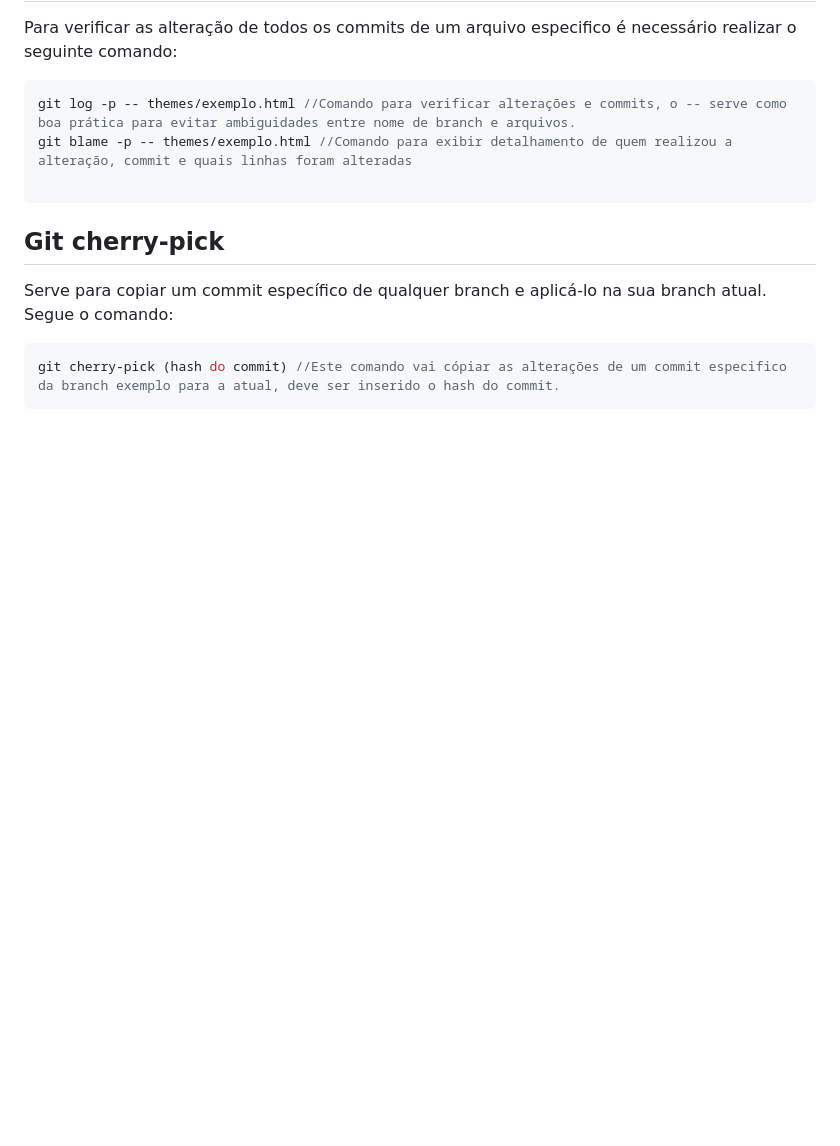
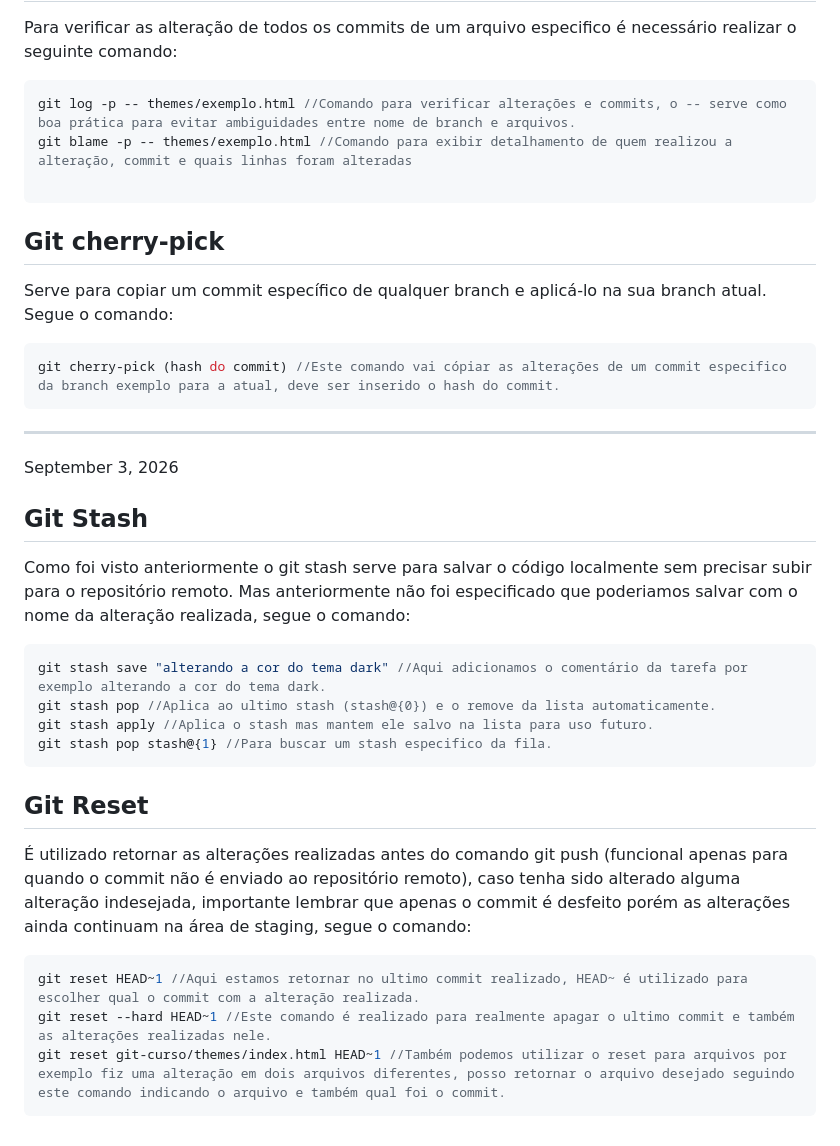
Before and after one commit to Alantrizotte06/Curso_github, a Markdown page: estudos/anotacoes-git.md, the part around the change. Drawn GitHub-style; blank space fills up the shorter version.

Commit message:
docs: atualizando anotações

````diff
--- a/estudos/anotacoes-git.md
+++ b/estudos/anotacoes-git.md
@@ -242,3 +242,28 @@ Serve para copiar um commit específico de qualquer branch e aplicá-lo na sua b
 ```jsx
 git cherry-pick (hash do commit) //Este comando vai cópiar as alterações de um commit especifico da branch exemplo para a atual, deve ser inserido o hash do commit.
 ```
+
+---
+
+September 3, 2026
+
+## Git Stash
+
+Como foi visto anteriormente o git stash serve para salvar o código localmente sem precisar subir para o repositório remoto. Mas anteriormente não foi especificado que poderiamos salvar com o nome da alteração realizada, segue o comando:
+
+```jsx
+git stash save "alterando a cor do tema dark" //Aqui adicionamos o comentário da tarefa por exemplo alterando a cor do tema dark.
+git stash pop //Aplica ao ultimo stash (stash@{0}) e o remove da lista automaticamente.
+git stash apply //Aplica o stash mas mantem ele salvo na lista para uso futuro.
+git stash pop stash@{1} //Para buscar um stash especifico da fila.
+```
+
+## Git Reset
+
+É utilizado retornar as alterações realizadas antes do comando git push (funcional apenas para quando o commit não é enviado ao repositório remoto), caso tenha sido alterado alguma alteração indesejada, importante lembrar que apenas o commit é desfeito porém as alterações ainda continuam na área de staging, segue o comando:
+
+```jsx
+git reset HEAD~1 //Aqui estamos retornar no ultimo commit realizado, HEAD~ é utilizado para escolher qual o commit com a alteração realizada.
+git reset --hard HEAD~1 //Este comando é realizado para realmente apagar o ultimo commit e também as alterações realizadas nele.
+git reset git-curso/themes/index.html HEAD~1 //Também podemos utilizar o reset para arquivos por exemplo fiz uma alteração em dois arquivos diferentes, posso retornar o arquivo desejado seguindo este comando indicando o arquivo e também qual foi o commit.
+```
````
